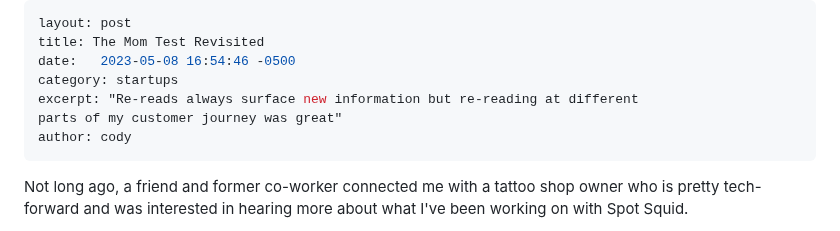
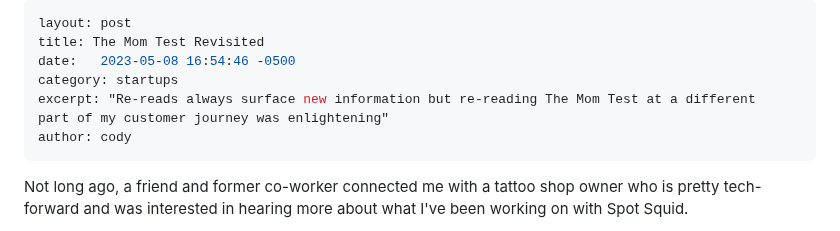
Before and after one commit to cnorm35/bridgetown-blog, a Markdown page: src/_posts/the_mom_test_revisited.md, the part around the change. GitHub-like rendering.

Commit message:
update mom test excerpt

```diff
--- a/src/_posts/the_mom_test_revisited.md
+++ b/src/_posts/the_mom_test_revisited.md
@@ -3,8 +3,8 @@ layout: post
 title: The Mom Test Revisited
 date:   2023-05-08 16:54:46 -0500
 category: startups
-excerpt: "Re-reads always surface new information but re-reading at different
-parts of my customer journey was great"
+excerpt: "Re-reads always surface new information but re-reading The Mom Test at a different
+part of my customer journey was enlightening"
 author: cody
 ---
 
```
